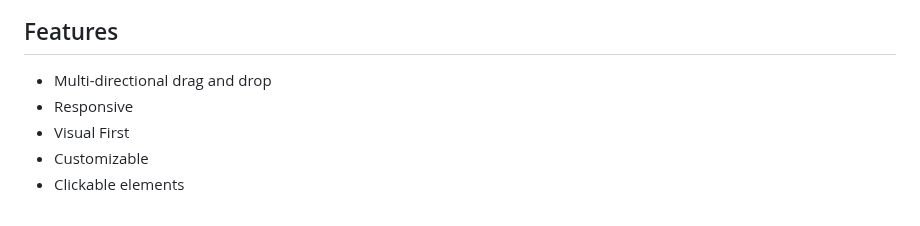
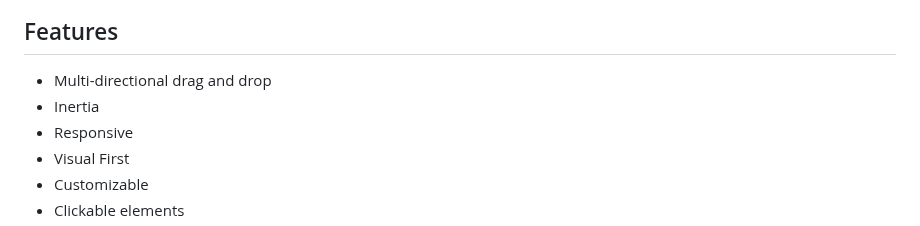
Before and after one commit to valdruide/infinite-draggable-gallery, a Markdown page: README.md, the part around the change. Drawn GitHub-style.

```diff
--- a/README.md
+++ b/README.md
@@ -26,6 +26,7 @@ SOON...
 ## Features
 
 -   Multi-directional drag and drop
+-   Inertia
 -   Responsive
 -   Visual First
 -   Customizable
```
